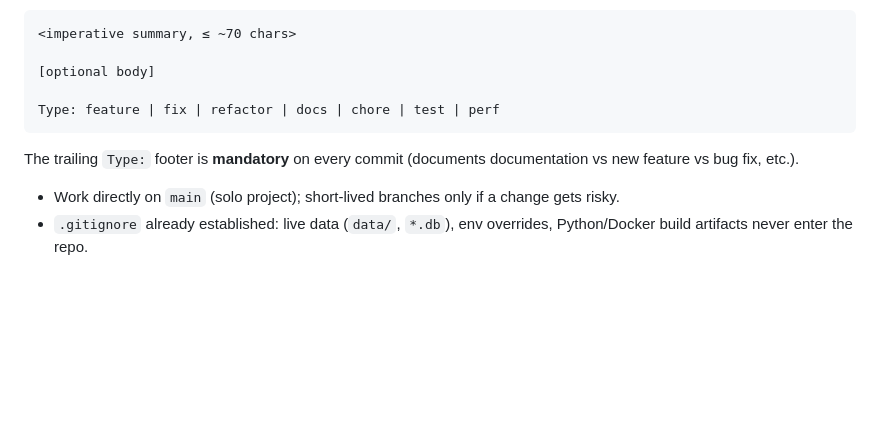
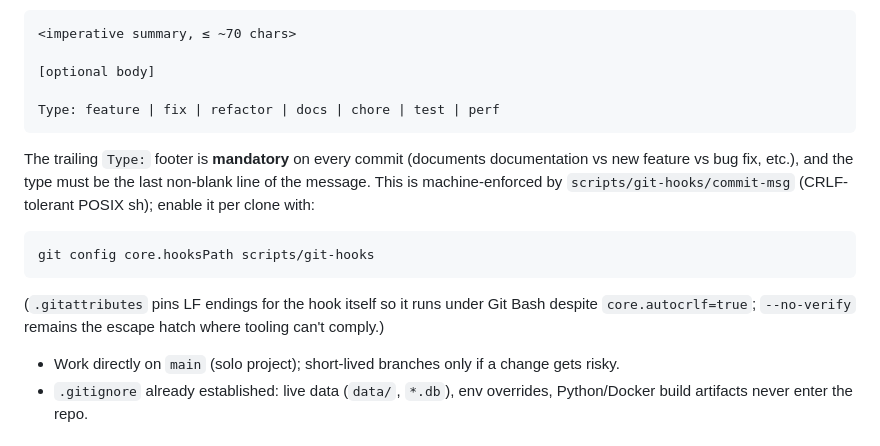
Before and after one commit to trentoneio/job-tracker, a Markdown page: PLAN.md, the part around the change. GitHub-like rendering; blank space fills up the shorter version.

````diff
--- a/PLAN.md
+++ b/PLAN.md
@@ -180,7 +180,11 @@ services:
 
 Type: feature | fix | refactor | docs | chore | test | perf
 ```
-The trailing `Type:` footer is **mandatory** on every commit (documents documentation vs new feature vs bug fix, etc.).
+The trailing `Type:` footer is **mandatory** on every commit (documents documentation vs new feature vs bug fix, etc.), and the type must be the last non-blank line of the message. This is machine-enforced by `scripts/git-hooks/commit-msg` (CRLF-tolerant POSIX sh); enable it per clone with:
+```
+git config core.hooksPath scripts/git-hooks
+```
+(`.gitattributes` pins LF endings for the hook itself so it runs under Git Bash despite `core.autocrlf=true`; `--no-verify` remains the escape hatch where tooling can't comply.)
 - Work directly on `main` (solo project); short-lived branches only if a change gets risky.
 - `.gitignore` already established: live data (`data/`, `*.db`), env overrides, Python/Docker build artifacts never enter the repo.
 
````
Also changed, not shown: README.md (+6 -0 lines).
